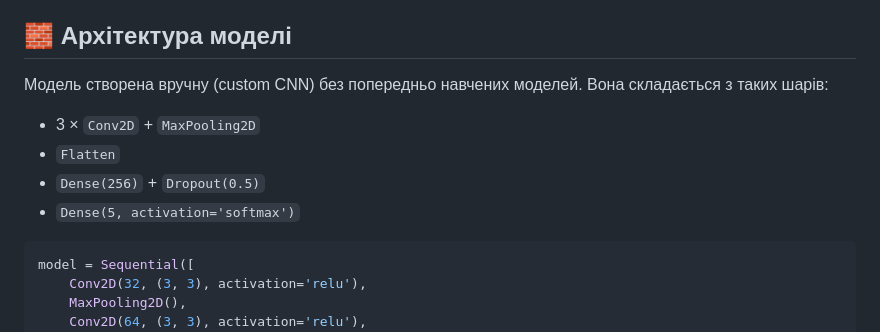
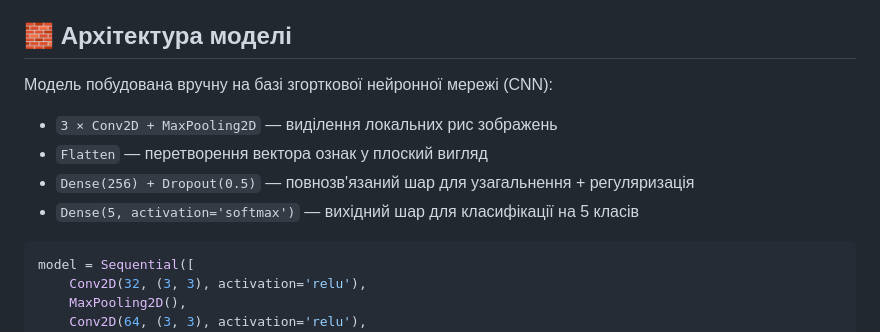
Before and after one commit to GeorgeSlupitsky/item_recognizer, a Markdown page: README.md, the part around the change. Rendered like a GitHub page.

````diff
--- a/README.md
+++ b/README.md
@@ -20,12 +20,12 @@
 
 ## 🧱 Архітектура моделі
 
-Модель створена вручну (custom CNN) без попередньо навчених моделей. Вона складається з таких шарів:
+Модель побудована вручну на базі згорткової нейронної мережі (CNN):
 
-- 3 × `Conv2D` + `MaxPooling2D`
-- `Flatten`
-- `Dense(256)` + `Dropout(0.5)`
-- `Dense(5, activation='softmax')`
+- `3 × Conv2D + MaxPooling2D` — виділення локальних рис зображень
+- `Flatten` — перетворення вектора ознак у плоский вигляд
+- `Dense(256) + Dropout(0.5)` — повнозв'язаний шар для узагальнення + регуляризація
+- `Dense(5, activation='softmax')` — вихідний шар для класифікації на 5 класів
 
 ```python
 model = Sequential([
````
